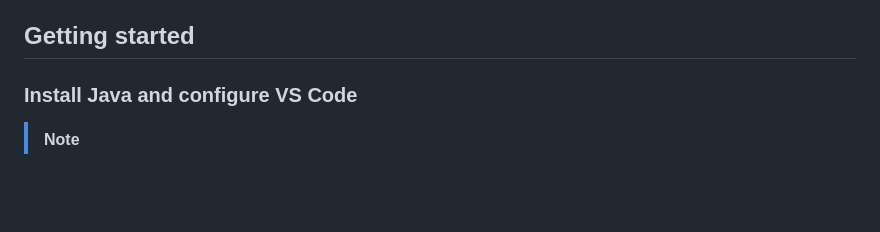
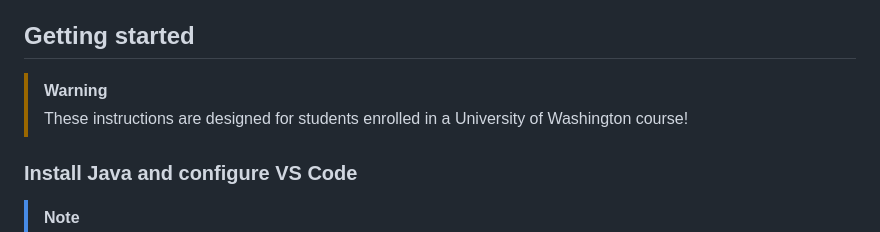
Before and after one commit to kevinlin1/huskymaps, a Markdown page: README.md, the part around the change. GitHub-like rendering; blank space fills up the shorter version.

Commit message:
README.md: Note Getting started is for UW courses

```diff
--- a/README.md
+++ b/README.md
@@ -10,6 +10,9 @@ Husky Maps consists of 4 educational programming projects that aim to highlight
 1. [**Shortest Paths**](src/main/java/seamfinding/)
 
 ## Getting started
+
+> [!warning]
+> These instructions are designed for students enrolled in a University of Washington course!
 
 ### Install Java and configure VS Code
 
```
